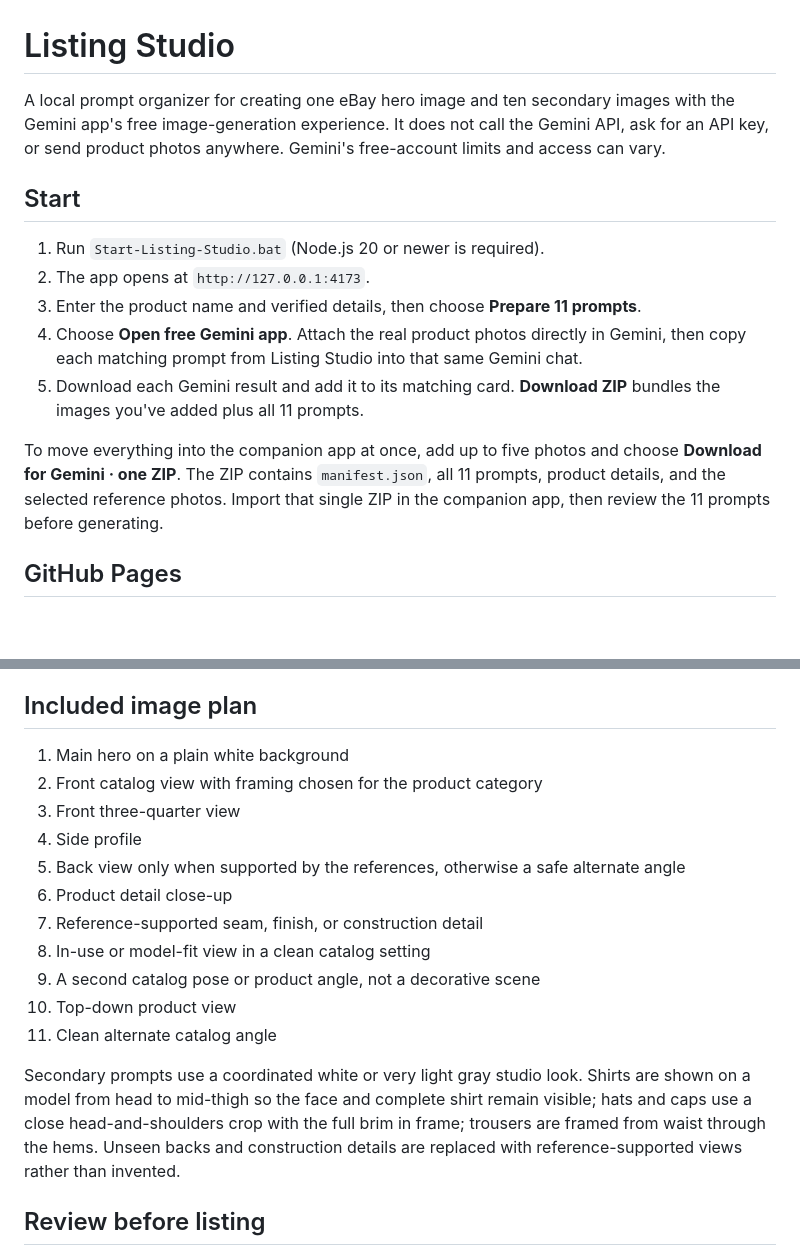
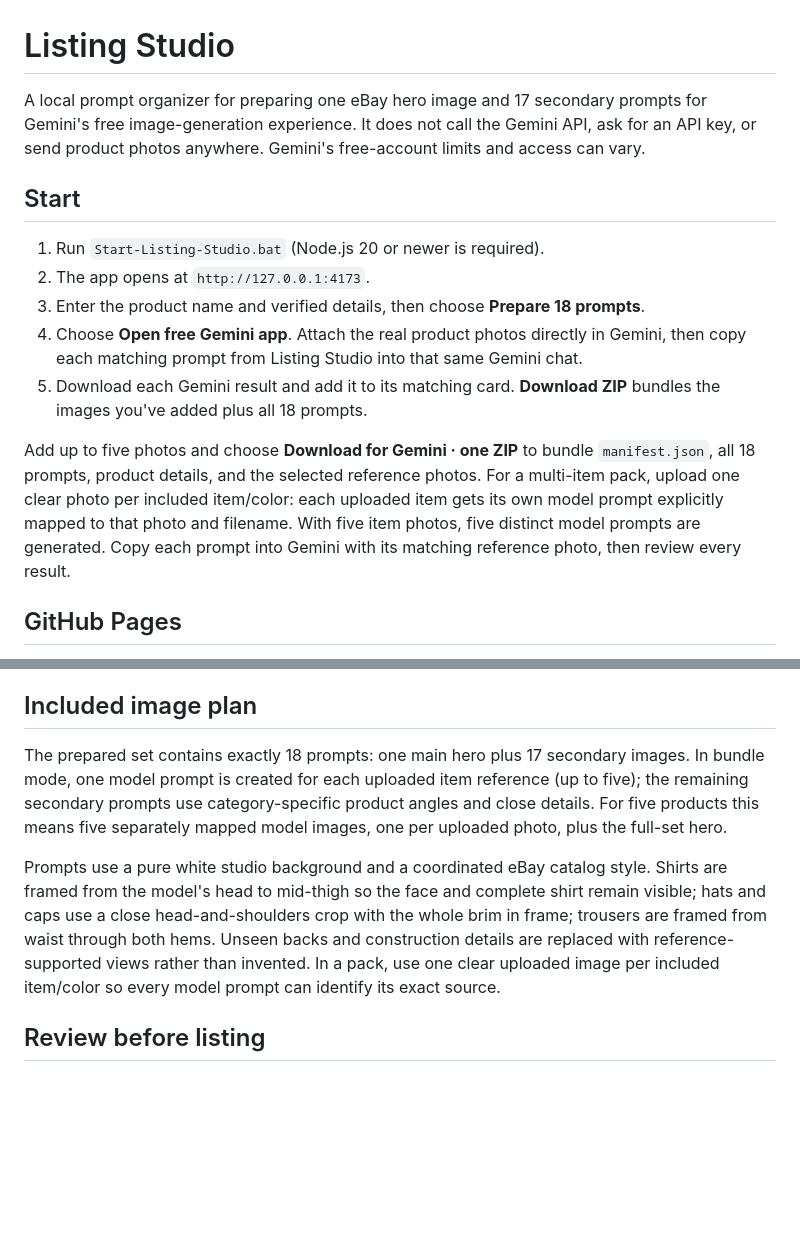
Before and after one commit to meetrumi/ebay-listing-studio, a Markdown page: README.md, 2 parts joined by grey strips. Rendered like a GitHub page; blank space fills up the shorter version.

Commit message:
Improve eBay prompts with 18 product-focused views

```diff
--- a/README.md
+++ b/README.md
@@ -1,16 +1,16 @@
 # Listing Studio
 
-A local prompt organizer for creating one eBay hero image and ten secondary images with the Gemini app's free image-generation experience. It does not call the Gemini API, ask for an API key, or send product photos anywhere. Gemini's free-account limits and access can vary.
+A local prompt organizer for preparing one eBay hero image and 17 secondary prompts for Gemini's free image-generation experience. It does not call the Gemini API, ask for an API key, or send product photos anywhere. Gemini's free-account limits and access can vary.
 
 ## Start
 
 1. Run `Start-Listing-Studio.bat` (Node.js 20 or newer is required).
 2. The app opens at `http://127.0.0.1:4173`.
-3. Enter the product name and verified details, then choose **Prepare 11 prompts**.
+3. Enter the product name and verified details, then choose **Prepare 18 prompts**.
 4. Choose **Open free Gemini app**. Attach the real product photos directly in Gemini, then copy each matching prompt from Listing Studio into that same Gemini chat.
-5. Download each Gemini result and add it to its matching card. **Download ZIP** bundles the images you've added plus all 11 prompts.
+5. Download each Gemini result and add it to its matching card. **Download ZIP** bundles the images you've added plus all 18 prompts.
 
-To move everything into the companion app at once, add up to five photos and choose **Download for Gemini · one ZIP**. The ZIP contains `manifest.json`, all 11 prompts, product details, and the selected reference photos. Import that single ZIP in the companion app, then review the 11 prompts before generating.
+Add up to five photos and choose **Download for Gemini · one ZIP** to bundle `manifest.json`, all 18 prompts, product details, and the selected reference photos. For a multi-item pack, upload one clear photo per included item/color: each uploaded item gets its own model prompt explicitly mapped to that photo and filename. With five item photos, five distinct model prompts are generated. Copy each prompt into Gemini with its matching reference photo, then review every result.
 
 ## GitHub Pages
 
@@ -22,19 +22,9 @@ The local photo picker only keeps photos in the browser until you choose **Downl
 
 ## Included image plan
 
-1. Main hero on a plain white background
-2. Front catalog view with framing chosen for the product category
-3. Front three-quarter view
-4. Side profile
-5. Back view only when supported by the references, otherwise a safe alternate angle
-6. Product detail close-up
-7. Reference-supported seam, finish, or construction detail
-8. In-use or model-fit view in a clean catalog setting
-9. A second catalog pose or product angle, not a decorative scene
-10. Top-down product view
-11. Clean alternate catalog angle
+The prepared set contains exactly 18 prompts: one main hero plus 17 secondary images. In bundle mode, one model prompt is created for each uploaded item reference (up to five); the remaining secondary prompts use category-specific product angles and close details. For five products this means five separately mapped model images, one per uploaded photo, plus the full-set hero.
 
-Secondary prompts use a coordinated white or very light gray studio look. Shirts are shown on a model from head to mid-thigh so the face and complete shirt remain visible; hats and caps use a close head-and-shoulders crop with the full brim in frame; trousers are framed from waist through the hems. Unseen backs and construction details are replaced with reference-supported views rather than invented.
+Prompts use a pure white studio background and a coordinated eBay catalog style. Shirts are framed from the model's head to mid-thigh so the face and complete shirt remain visible; hats and caps use a close head-and-shoulders crop with the whole brim in frame; trousers are framed from waist through both hems. Unseen backs and construction details are replaced with reference-supported views rather than invented. In a pack, use one clear uploaded image per included item/color so every model prompt can identify its exact source.
 
 ## Review before listing
 
```
